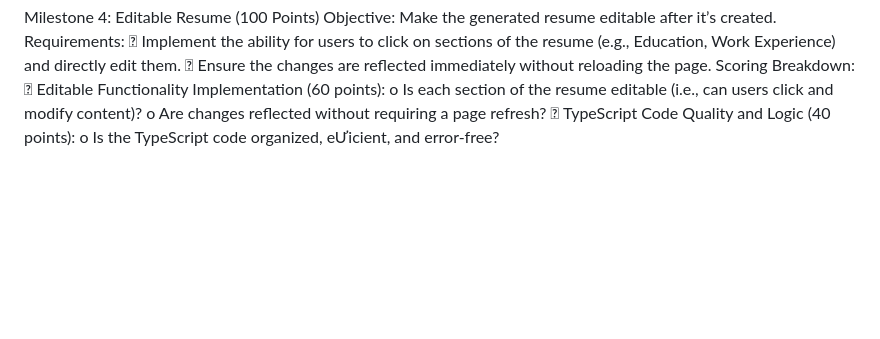
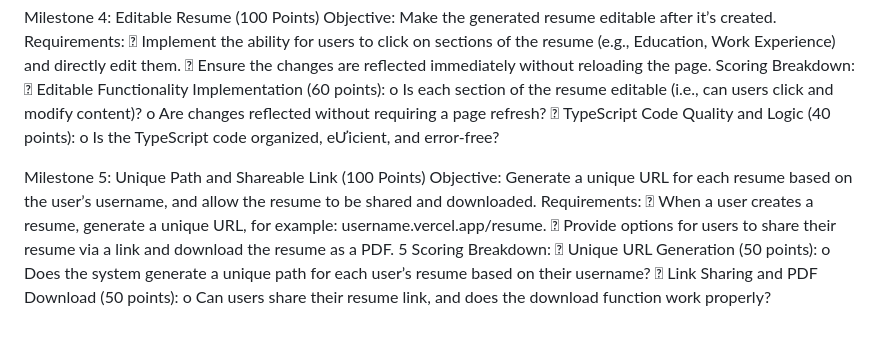
Before and after one commit to abdullahN111/giaic-hackathon-abd, a Markdown page: README.md, the part around the change. GitHub-like rendering; blank space fills up the shorter version.

```diff
--- a/README.md
+++ b/README.md
@@ -72,3 +72,21 @@ o Is each section of the resume editable (i.e., can users click and modify conte
 o Are changes reflected without requiring a page refresh?
  TypeScript Code Quality and Logic (40 points):
 o Is the TypeScript code organized, eƯicient, and error-free?
+
+
+Milestone 5: Unique Path and Shareable Link (100 Points)
+Objective:
+Generate a unique URL for each resume based on the user’s username, and allow the resume to be
+shared and downloaded.
+Requirements:
+ When a user creates a resume, generate a unique URL, for example:
+username.vercel.app/resume.
+ Provide options for users to share their resume via a link and download the resume as a
+PDF.
+5
+Scoring Breakdown:
+ Unique URL Generation (50 points):
+o Does the system generate a unique path for each user’s resume based on their
+username?
+ Link Sharing and PDF Download (50 points):
+o Can users share their resume link, and does the download function work properly?
```
